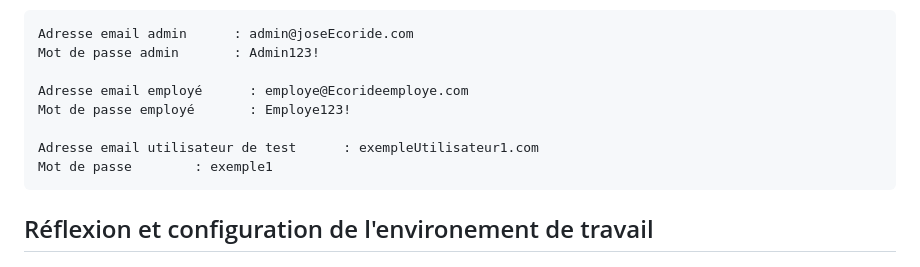
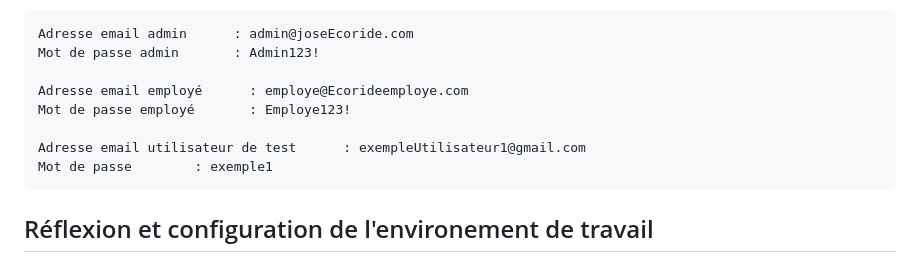
Before and after one commit to codealex1/Ecoride, a Markdown page: README.md, the part around the change. Drawn GitHub-style.

```diff
--- a/README.md
+++ b/README.md
@@ -35,7 +35,7 @@ Nous vous demandons de vous mettre en situation d’examen. Prenez le temps de l
     Adresse email employé      : employe@Ecorideemploye.com
     Mot de passe employé       : Employe123!
 
-    Adresse email utilisateur de test      : exempleUtilisateur1.com
+    Adresse email utilisateur de test      : exempleUtilisateur1@gmail.com
     Mot de passe        : exemple1
 
 
```
